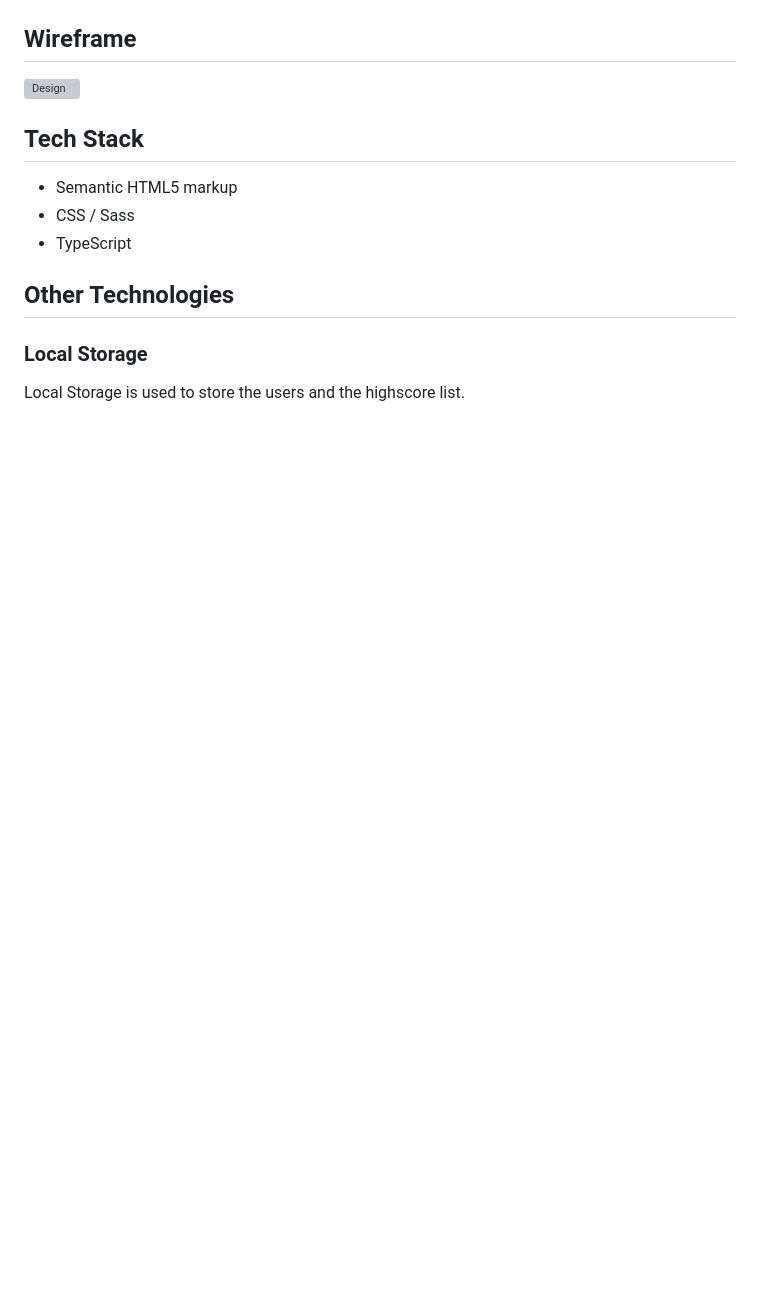
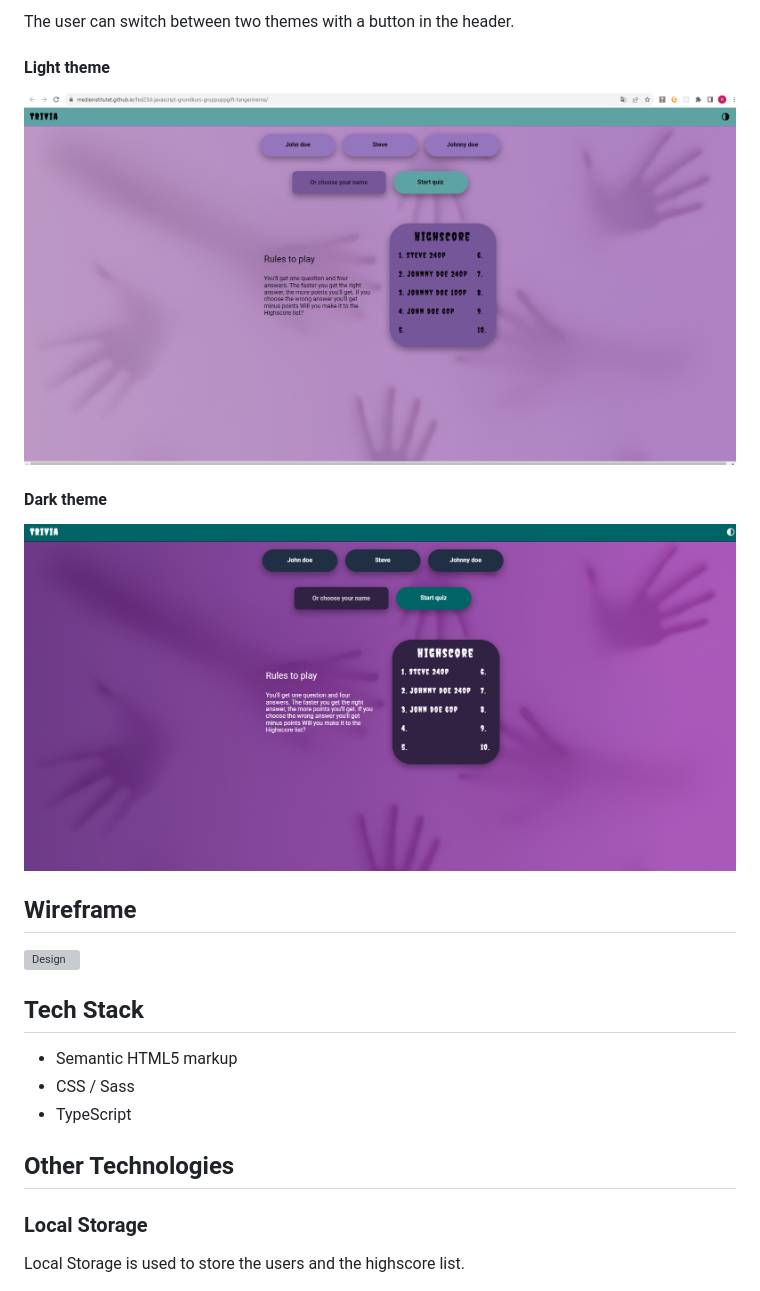
Before and after one commit to rebahama/quizphobia, a Markdown page: README.md, the part around the change printed below. GitHub-like rendering; blank space fills up the shorter version; grey boxes are pictures that could not be loaded.

```diff
--- a/README.md
+++ b/README.md
@@ -20,3 +35,10 @@ This is the page the user gets to when the final answer have been clicked, the h
+The user can switch between two themes with a button in the header.
+
+#### Light theme
+![theme](./docs/website-screenshots/change-theme.png)
+
+#### Dark theme
+![theme](./docs/website-screenshots/homepage.png)
 
 ## Wireframe
 
```
Also changed, not shown: other parts of README.md (+15 -0 lines), docs/website-screenshots/right-answer.png (added), docs/website-screenshots/wrong-answer.png (added).
